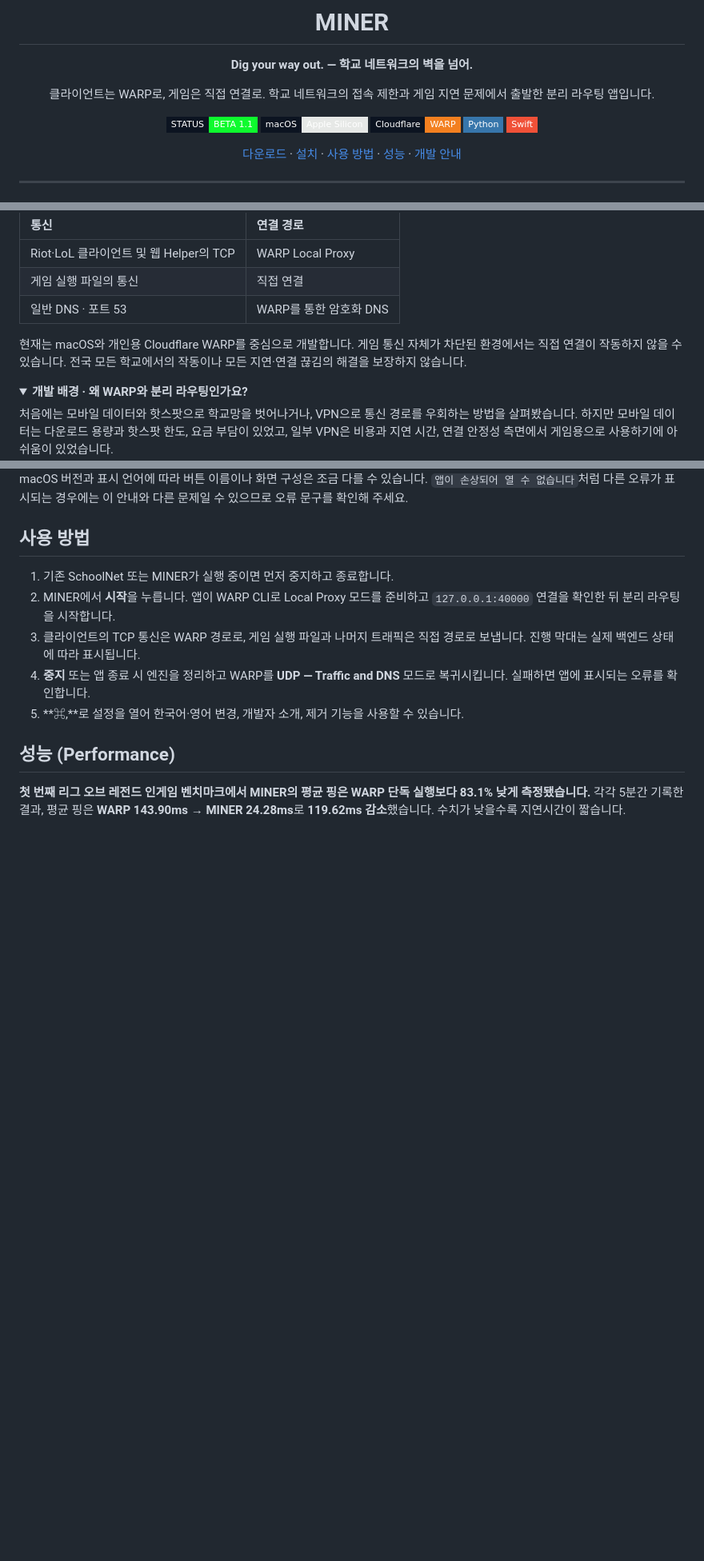
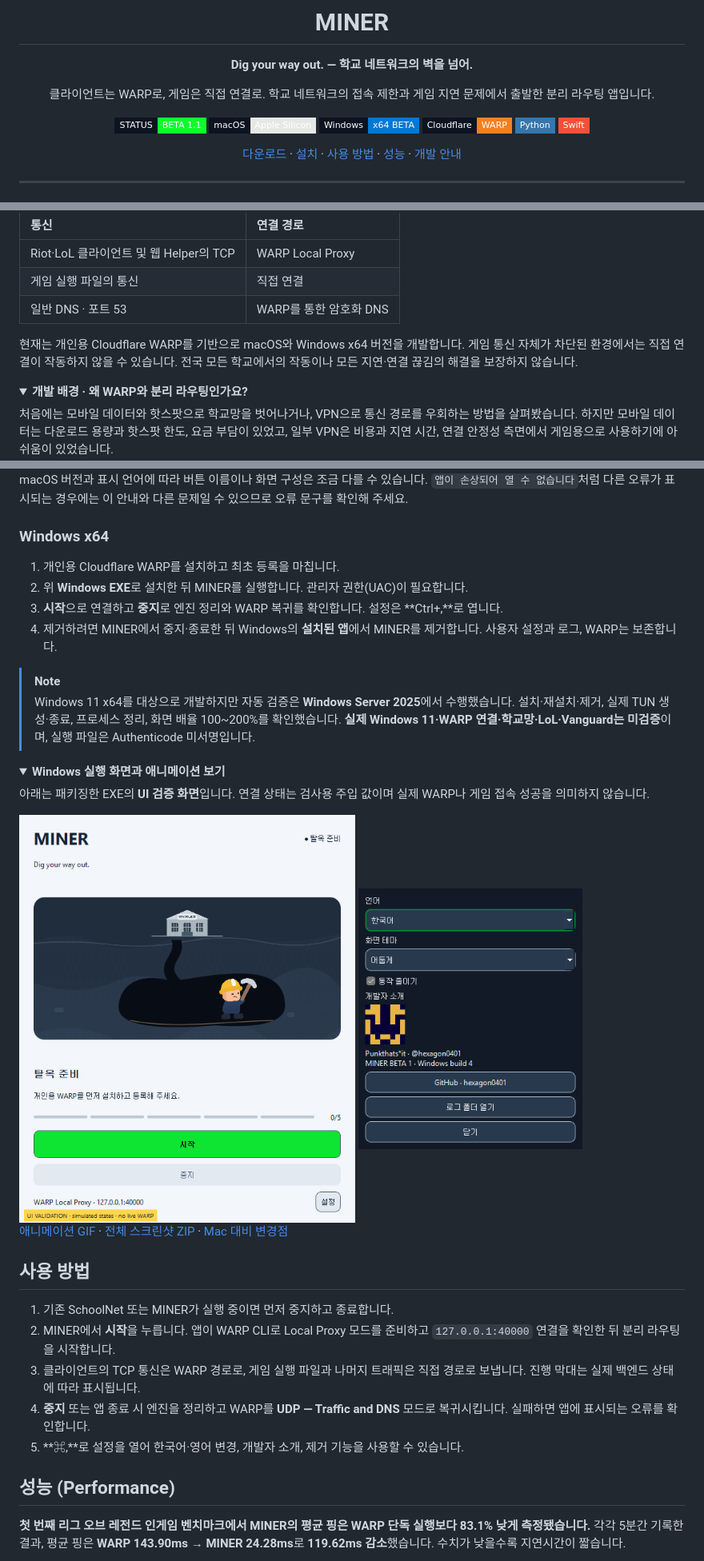
Before and after one commit to hexagon0401/MINER, a Markdown page: README.md, 3 parts joined by grey strips. Shown at 80% size. Drawn GitHub-style; pictures changed too: docs/assets/windows-beta1/idle.png (added), docs/assets/windows-beta1/settings.png (added); folded sections open; badges without logos; blank space fills up the shorter version.

Commit message:
docs: link verified Windows Beta 1 EXE and actual UI captures

```diff
--- a/README.md
+++ b/README.md
@@ -11,6 +11,7 @@
 
 ![Beta 1.1](https://img.shields.io/badge/STATUS-BETA_1.1-0EFB2E?style=flat-square&labelColor=0C1421)
 ![macOS](https://img.shields.io/badge/macOS-Apple_Silicon-E6E8E6?style=flat-square&logo=apple&logoColor=white&labelColor=0C1421)
+![Windows](https://img.shields.io/badge/Windows-x64_BETA-0078D4?style=flat-square&logo=windows&logoColor=white&labelColor=0C1421)
 ![Cloudflare WARP](https://img.shields.io/badge/Cloudflare-WARP-F38020?style=flat-square&logo=cloudflare&logoColor=white&labelColor=0C1421)
 ![Python](https://img.shields.io/badge/Python-3776AB?style=flat-square&logo=python&logoColor=white)
 ![Swift](https://img.shields.io/badge/Swift-F05138?style=flat-square&logo=swift&logoColor=white)
@@ -33,7 +34,7 @@ MINER는 **클라이언트 통신은 WARP로, 게임 플레이 통신은 직접
 | 게임 실행 파일의 통신 | 직접 연결 |
 | 일반 DNS · 포트 53 | WARP를 통한 암호화 DNS |
 
-현재는 macOS와 개인용 Cloudflare WARP를 중심으로 개발합니다. 게임 통신 자체가 차단된 환경에서는 직접 연결이 작동하지 않을 수 있습니다. 전국 모든 학교에서의 작동이나 모든 지연·연결 끊김의 해결을 보장하지 않습니다.
+현재는 개인용 Cloudflare WARP를 기반으로 macOS와 Windows x64 버전을 개발합니다. 게임 통신 자체가 차단된 환경에서는 직접 연결이 작동하지 않을 수 있습니다. 전국 모든 학교에서의 작동이나 모든 지연·연결 끊김의 해결을 보장하지 않습니다.
 
 <details>
 <summary><strong>개발 배경 · 왜 WARP와 분리 라우팅인가요?</strong></summary>
@@ -97,6 +101,28 @@ MINER는 **클라이언트 통신은 WARP로, 게임 플레이 통신은 직접
 <img src="docs/images/macos-install/03-open-anyway.png" alt="최종 실행 확인 창의 Open Anyway 버튼" width="460" />
 
 macOS 버전과 표시 언어에 따라 버튼 이름이나 화면 구성은 조금 다를 수 있습니다. `앱이 손상되어 열 수 없습니다`처럼 다른 오류가 표시되는 경우에는 이 안내와 다른 문제일 수 있으므로 오류 문구를 확인해 주세요.
+
+</details>
+
+### Windows x64
+
+1. 개인용 Cloudflare WARP를 설치하고 최초 등록을 마칩니다.
+2. 위 **Windows EXE**로 설치한 뒤 MINER를 실행합니다. 관리자 권한(UAC)이 필요합니다.
+3. **시작**으로 연결하고 **중지**로 엔진 정리와 WARP 복귀를 확인합니다. 설정은 **Ctrl+,**로 엽니다.
+4. 제거하려면 MINER에서 중지·종료한 뒤 Windows의 **설치된 앱**에서 MINER를 제거합니다. 사용자 설정과 로그, WARP는 보존합니다.
+
+> [!NOTE]
+> Windows 11 x64를 대상으로 개발하지만 자동 검증은 **Windows Server 2025**에서 수행했습니다. 설치·재설치·제거, 실제 TUN 생성·종료, 프로세스 정리, 화면 배율 100~200%를 확인했습니다. **실제 Windows 11·WARP 연결·학교망·LoL·Vanguard는 미검증**이며, 실행 파일은 Authenticode 미서명입니다.
+
+<details>
+<summary><strong>Windows 실행 화면과 애니메이션 보기</strong></summary>
+
+아래는 패키징한 EXE의 **UI 검증 화면**입니다. 연결 상태는 검사용 주입 값이며 실제 WARP나 게임 접속 성공을 의미하지 않습니다.
+
+<img src="docs/assets/windows-beta1/idle.png" alt="Windows MINER 베타 1 대기 화면 — 실제 EXE UI 검증" width="420" />
+<img src="docs/assets/windows-beta1/settings.png" alt="Windows MINER 한영·테마·동작 줄이기·개발자 설정" width="280" />
+
+[애니메이션 GIF](https://github.com/hexagon0401/MINER/releases/download/v5.0.0-beta.1.1-windows.4/MINER-v5.0.0-beta.1.1-windows.4-Windows-x64-Preview.gif) · [전체 스크린샷 ZIP](https://github.com/hexagon0401/MINER/releases/download/v5.0.0-beta.1.1-windows.4/MINER-v5.0.0-beta.1.1-windows.4-Windows-x64-Screenshots.zip) · [Mac 대비 변경점](https://github.com/hexagon0401/MINER/blob/windows-beta1/v5/windows/README.md)
 
 </details>
 
```
Also changed, not shown: other parts of README.md (+4 -0 lines).
